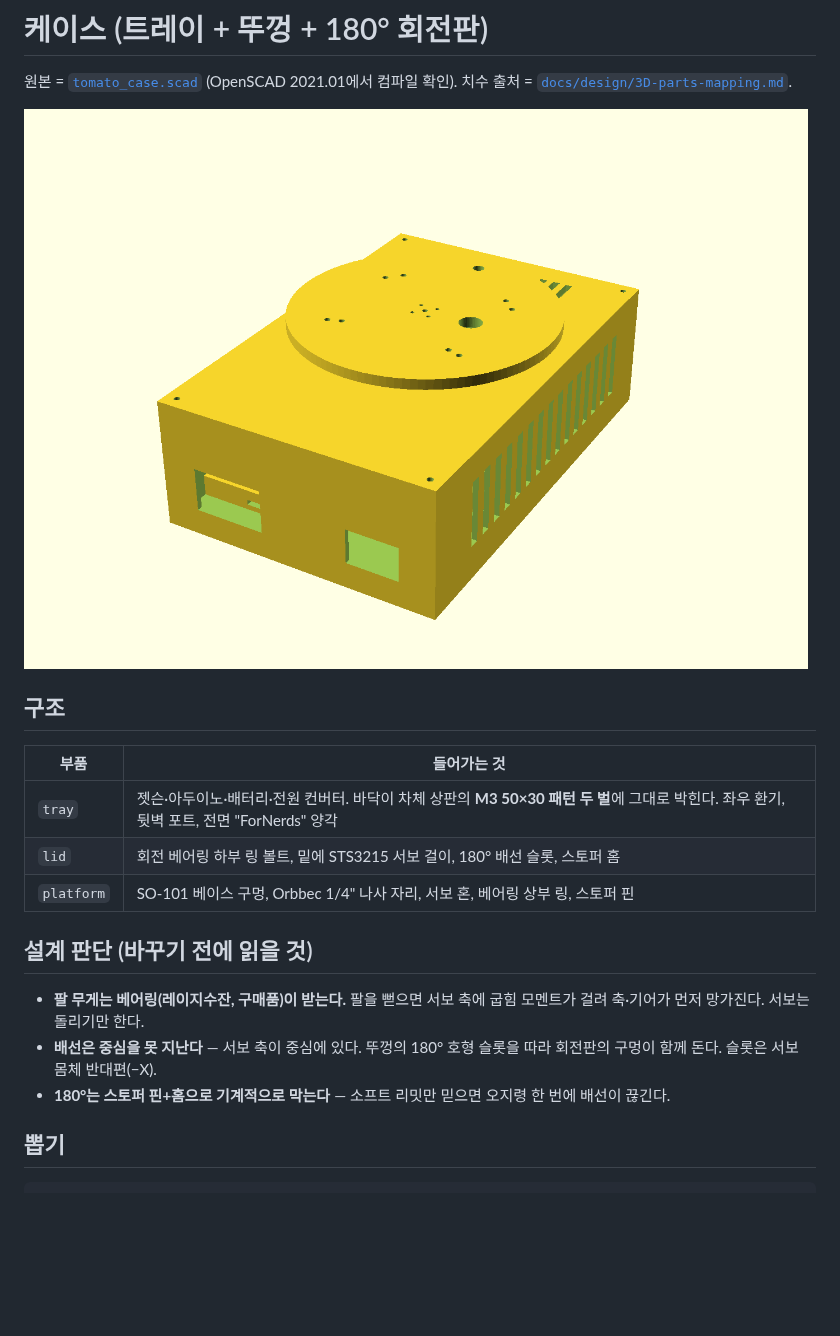
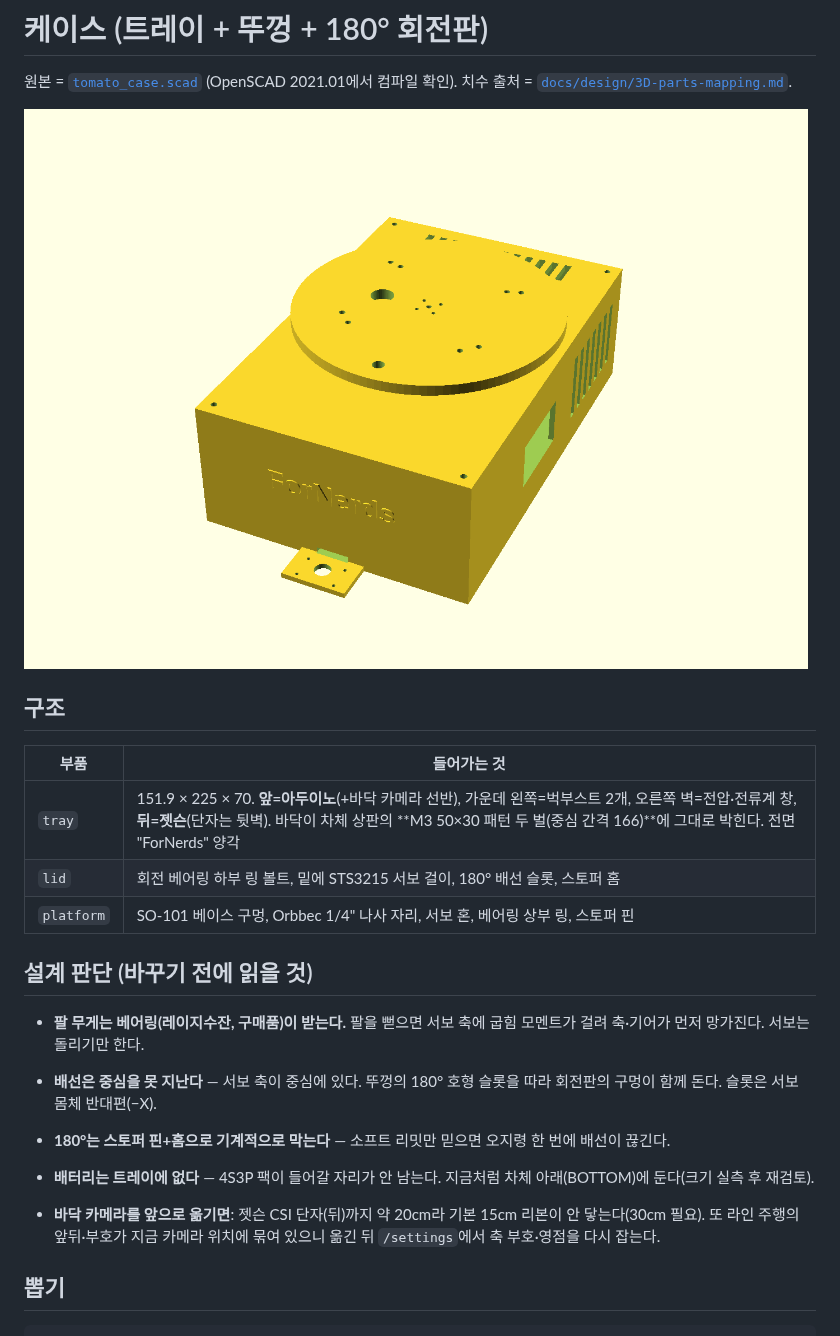
Before and after one commit to ttkpark/tomato-picker, a Markdown page: hardware_design/case/README.md, the part around the change. GitHub-like rendering; pictures changed too: docs/design/case-render-assembly.png; blank space fills up the shorter version.

````diff
--- a/hardware_design/case/README.md
+++ b/hardware_design/case/README.md
@@ -8,7 +8,7 @@
 ## 구조
 | 부품 | 들어가는 것 |
 |---|---|
-| `tray` | 젯슨·아두이노·배터리·전원 컨버터. 바닥이 차체 상판의 **M3 50×30 패턴 두 벌**에 그대로 박힌다. 좌우 환기, 뒷벽 포트, 전면 "ForNerds" 양각 |
+| `tray` | 151.9 × 225 × 70. **앞=아두이노**(+바닥 카메라 선반), 가운데 왼쪽=벅부스트 2개, 오른쪽 벽=전압·전류계 창, **뒤=젯슨**(단자는 뒷벽). 바닥이 차체 상판의 **M3 50×30 패턴 두 벌(중심 간격 166)**에 그대로 박힌다. 전면 "ForNerds" 양각 |
 | `lid` | 회전 베어링 하부 링 볼트, 밑에 STS3215 서보 걸이, 180° 배선 슬롯, 스토퍼 홈 |
 | `platform` | SO-101 베이스 구멍, Orbbec 1/4" 나사 자리, 서보 혼, 베어링 상부 링, 스토퍼 핀 |
 
@@ -18,6 +18,10 @@
 - **배선은 중심을 못 지난다** — 서보 축이 중심에 있다. 뚜껑의 180° 호형 슬롯을 따라
   회전판의 구멍이 함께 돈다. 슬롯은 서보 몸체 반대편(−X).
 - **180°는 스토퍼 핀+홈으로 기계적으로 막는다** — 소프트 리밋만 믿으면 오지령 한 번에 배선이 끊긴다.
+
+- **배터리는 트레이에 없다** — 4S3P 팩이 들어갈 자리가 안 남는다. 지금처럼 차체 아래(BOTTOM)에 둔다(크기 실측 후 재검토).
+- **바닥 카메라를 앞으로 옮기면**: 젯슨 CSI 단자(뒤)까지 약 20cm라 기본 15cm 리본이 안 닿는다(30cm 필요).
+  또 라인 주행의 앞뒤·부호가 지금 카메라 위치에 묶여 있으니 옮긴 뒤 `/settings`에서 축 부호·영점을 다시 잡는다.
 
 ## 뽑기
 ```
````
Also changed, not shown: docs/design/3D-parts-mapping.md (+30 -23 lines), docs/design/case-render-tray-top.png (added), docs/design/case-render-tray.png, 1 other file.
